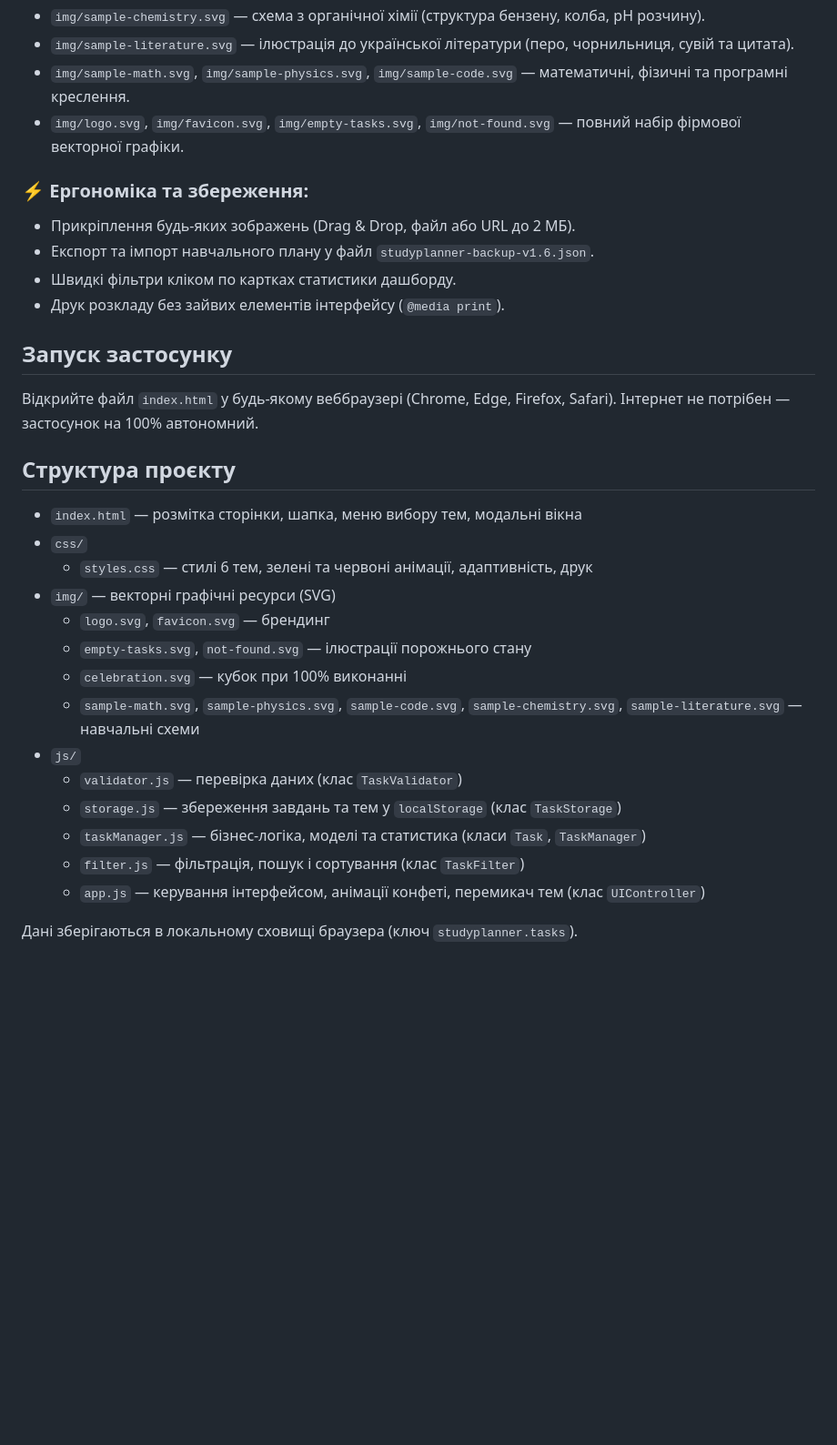
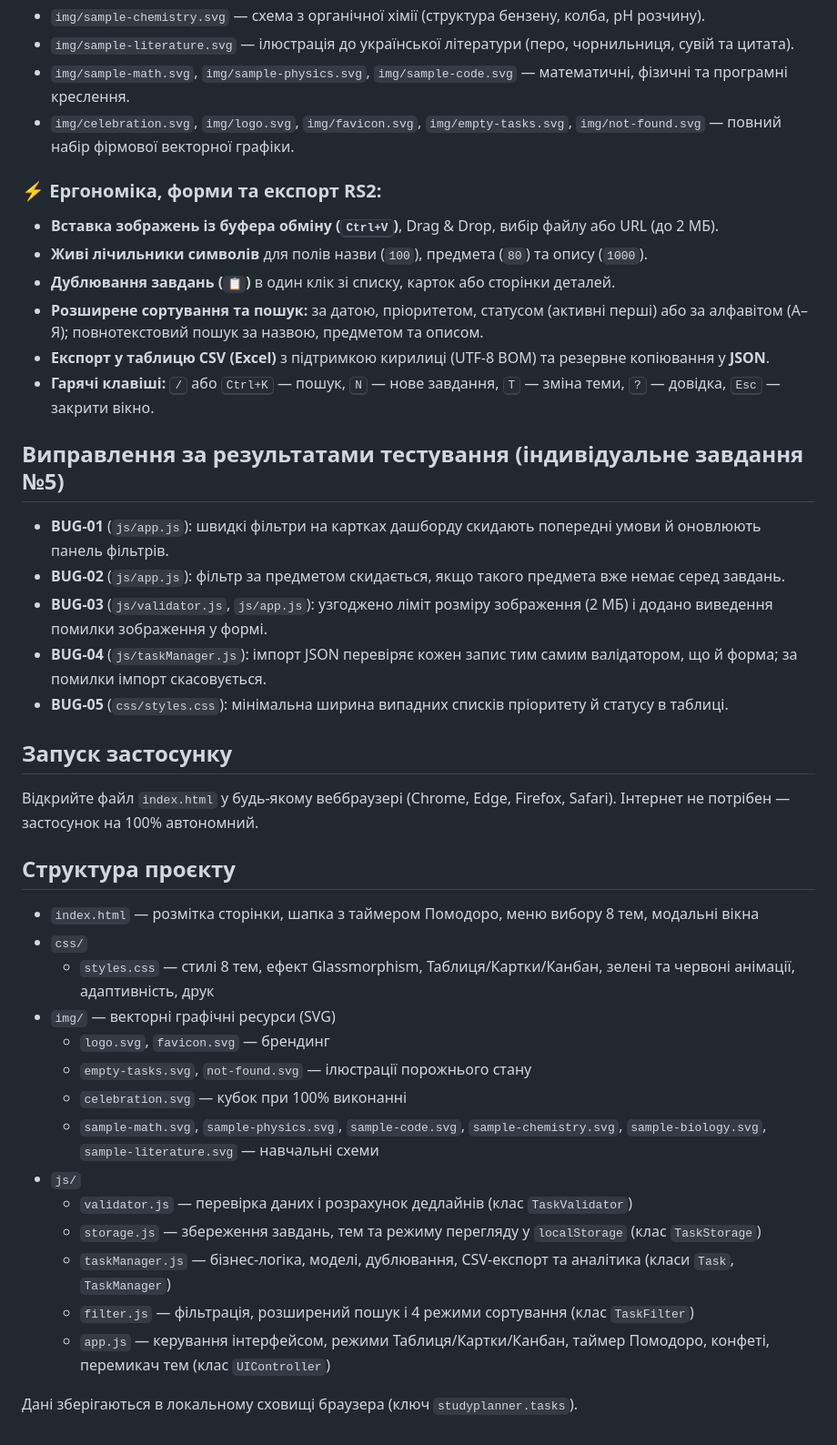
Before and after one commit to maxspartan27/StudyPlanner_WEB, a Markdown page: README.md, the part around one of its changes. Shown at 91% size. Rendered like a GitHub page; blank space fills up the shorter version.

```diff
--- a/README.md
+++ b/README.md
@@ -32,32 +51,42 @@
 - `img/sample-chemistry.svg` — схема з органічної хімії (структура бензену, колба, pH розчину).
 - `img/sample-literature.svg` — ілюстрація до української літератури (перо, чорнильниця, сувій та цитата).
 - `img/sample-math.svg`, `img/sample-physics.svg`, `img/sample-code.svg` — математичні, фізичні та програмні креслення.
-- `img/logo.svg`, `img/favicon.svg`, `img/empty-tasks.svg`, `img/not-found.svg` — повний набір фірмової векторної графіки.
+- `img/celebration.svg`, `img/logo.svg`, `img/favicon.svg`, `img/empty-tasks.svg`, `img/not-found.svg` — повний набір фірмової векторної графіки.
 
-### ⚡ Ергономіка та збереження:
-- Прикріплення будь-яких зображень (Drag & Drop, файл або URL до 2 МБ).
-- Експорт та імпорт навчального плану у файл `studyplanner-backup-v1.6.json`.
-- Швидкі фільтри кліком по картках статистики дашборду.
-- Друк розкладу без зайвих елементів інтерфейсу (`@media print`).
+### ⚡ Ергономіка, форми та експорт RS2:
+- **Вставка зображень із буфера обміну (<kbd>Ctrl+V</kbd>)**, Drag & Drop, вибір файлу або URL (до 2 МБ).
+- **Живі лічильники символів** для полів назви (`100`), предмета (`80`) та опису (`1000`).
+- **Дублювання завдань (`📋`)** в один клік зі списку, карток або сторінки деталей.
+- **Розширене сортування та пошук:** за датою, пріоритетом, статусом (активні перші) або за алфавітом (А–Я); повнотекстовий пошук за назвою, предметом та описом.
+- **Експорт у таблицю CSV (Excel)** з підтримкою кирилиці (UTF-8 BOM) та резервне копіювання у **JSON**.
+- **Гарячі клавіші:** <kbd>/</kbd> або <kbd>Ctrl+K</kbd> — пошук, <kbd>N</kbd> — нове завдання, <kbd>T</kbd> — зміна теми, <kbd>?</kbd> — довідка, <kbd>Esc</kbd> — закрити вікно.
+
+
+## Виправлення за результатами тестування (індивідуальне завдання №5)
+- **BUG-01** (`js/app.js`): швидкі фільтри на картках дашборду скидають попередні умови й оновлюють панель фільтрів.
+- **BUG-02** (`js/app.js`): фільтр за предметом скидається, якщо такого предмета вже немає серед завдань.
+- **BUG-03** (`js/validator.js`, `js/app.js`): узгоджено ліміт розміру зображення (2 МБ) і додано виведення помилки зображення у формі.
+- **BUG-04** (`js/taskManager.js`): імпорт JSON перевіряє кожен запис тим самим валідатором, що й форма; за помилки імпорт скасовується.
+- **BUG-05** (`css/styles.css`): мінімальна ширина випадних списків пріоритету й статусу в таблиці.
 
 ## Запуск застосунку
 Відкрийте файл `index.html` у будь-якому веббраузері (Chrome, Edge, Firefox, Safari).
 Інтернет не потрібен — застосунок на 100% автономний.
 
 ## Структура проєкту
-- `index.html` — розмітка сторінки, шапка, меню вибору тем, модальні вікна
+- `index.html` — розмітка сторінки, шапка з таймером Помодоро, меню вибору 8 тем, модальні вікна
 - `css/`
-  - `styles.css` — стилі 6 тем, зелені та червоні анімації, адаптивність, друк
+  - `styles.css` — стилі 8 тем, ефект Glassmorphism, Таблиця/Картки/Канбан, зелені та червоні анімації, адаптивність, друк
 - `img/` — векторні графічні ресурси (SVG)
   - `logo.svg`, `favicon.svg` — брендинг
   - `empty-tasks.svg`, `not-found.svg` — ілюстрації порожнього стану
   - `celebration.svg` — кубок при 100% виконанні
-  - `sample-math.svg`, `sample-physics.svg`, `sample-code.svg`, `sample-chemistry.svg`, `sample-literature.svg` — навчальні схеми
+  - `sample-math.svg`, `sample-physics.svg`, `sample-code.svg`, `sample-chemistry.svg`, `sample-biology.svg`, `sample-literature.svg` — навчальні схеми
 - `js/`
-  - `validator.js` — перевірка даних (клас `TaskValidator`)
-  - `storage.js` — збереження завдань та тем у `localStorage` (клас `TaskStorage`)
-  - `taskManager.js` — бізнес-логіка, моделі та статистика (класи `Task`, `TaskManager`)
-  - `filter.js` — фільтрація, пошук і сортування (клас `TaskFilter`)
-  - `app.js` — керування інтерфейсом, анімації конфеті, перемикач тем (клас `UIController`)
+  - `validator.js` — перевірка даних і розрахунок дедлайнів (клас `TaskValidator`)
+  - `storage.js` — збереження завдань, тем та режиму перегляду у `localStorage` (клас `TaskStorage`)
+  - `taskManager.js` — бізнес-логіка, моделі, дублювання, CSV-експорт та аналітика (класи `Task`, `TaskManager`)
+  - `filter.js` — фільтрація, розширений пошук і 4 режими сортування (клас `TaskFilter`)
+  - `app.js` — керування інтерфейсом, режими Таблиця/Картки/Канбан, таймер Помодоро, конфеті, перемикач тем (клас `UIController`)
 
 Дані зберігаються в локальному сховищі браузера (ключ `studyplanner.tasks`).
```
Also changed, not shown: other parts of README.md (+26 -7 lines).
